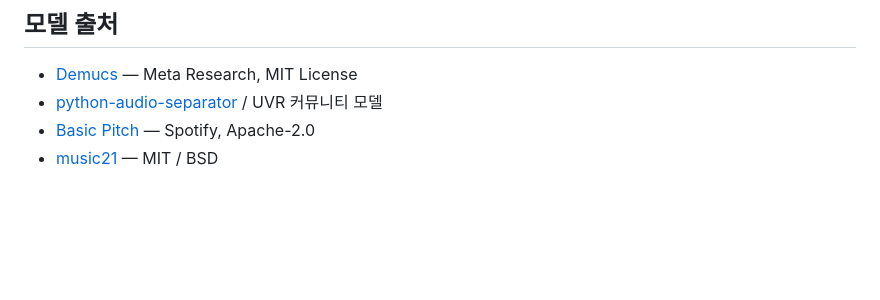
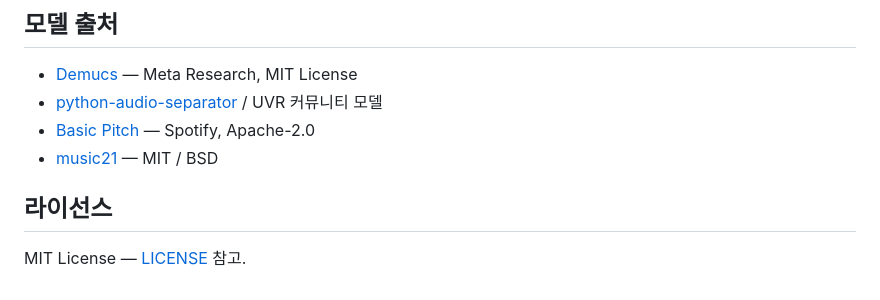
Before and after one commit to Jian-02/stemlab, a Markdown page: README.md, the part around the change. GitHub-like rendering; blank space fills up the shorter version.

Commit message:
Add license section to README
Co-Authored-By: Claude Sonnet 5 <noreply@anthropic.com>

```diff
--- a/README.md
+++ b/README.md
@@ -220,3 +220,7 @@ stemlab/
 - [python-audio-separator](https://github.com/nomadkaraoke/python-audio-separator) / UVR 커뮤니티 모델
 - [Basic Pitch](https://github.com/spotify/basic-pitch) — Spotify, Apache-2.0
 - [music21](https://github.com/cuthbertLab/music21) — MIT / BSD
+
+## 라이선스
+
+MIT License — [LICENSE](LICENSE) 참고.
```
